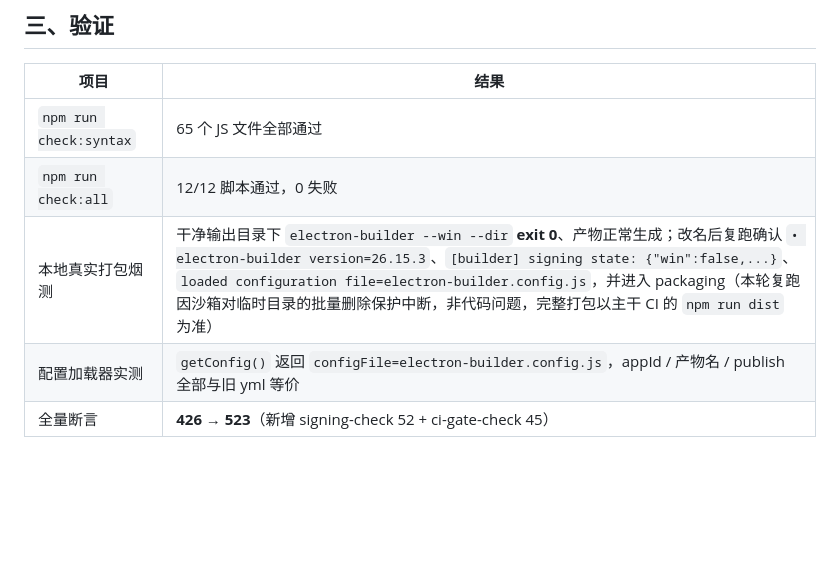
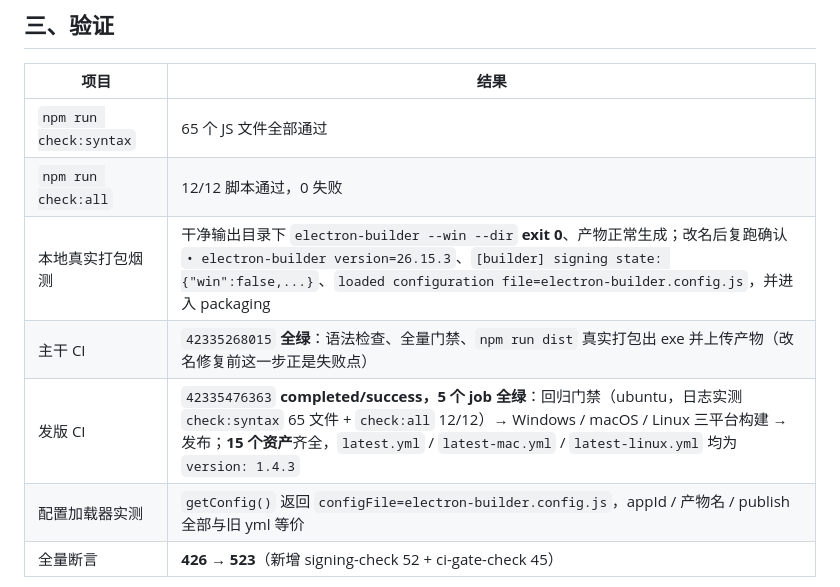
Before and after one commit to kedamano/Lonely-Guy-Music, a Markdown page: docs/release-notes-v1.4.3.md, the part around the change. GitHub-like rendering; blank space fills up the shorter version.

Commit message:
docs: 补齐 v1.4.3 发布说明的主干 CI 与发版 CI 实测结果

```diff
--- a/docs/release-notes-v1.4.3.md
+++ b/docs/release-notes-v1.4.3.md
@@ -68,7 +68,9 @@ v1.4.2 收尾时剩下两件事：安装包未签名、CI 无测试门禁。本
 |---|---|
 | `npm run check:syntax` | 65 个 JS 文件全部通过 |
 | `npm run check:all` | 12/12 脚本通过，0 失败 |
-| 本地真实打包烟测 | 干净输出目录下 `electron-builder --win --dir` **exit 0**、产物正常生成；改名后复跑确认 `• electron-builder version=26.15.3`、`[builder] signing state: {"win":false,...}`、`loaded configuration file=electron-builder.config.js`，并进入 packaging（本轮复跑因沙箱对临时目录的批量删除保护中断，非代码问题，完整打包以主干 CI 的 `npm run dist` 为准） |
+| 本地真实打包烟测 | 干净输出目录下 `electron-builder --win --dir` **exit 0**、产物正常生成；改名后复跑确认 `• electron-builder version=26.15.3`、`[builder] signing state: {"win":false,...}`、`loaded configuration file=electron-builder.config.js`，并进入 packaging |
+| 主干 CI | `42335268015` **全绿**：语法检查、全量门禁、`npm run dist` 真实打包出 exe 并上传产物（改名修复前这一步正是失败点） |
+| 发版 CI | `42335476363` **completed/success，5 个 job 全绿**：回归门禁（ubuntu，日志实测 `check:syntax` 65 文件 + `check:all` 12/12）→ Windows / macOS / Linux 三平台构建 → 发布；**15 个资产**齐全，`latest.yml` / `latest-mac.yml` / `latest-linux.yml` 均为 `version: 1.4.3` |
 | 配置加载器实测 | `getConfig()` 返回 `configFile=electron-builder.config.js`，appId / 产物名 / publish 全部与旧 yml 等价 |
 | 全量断言 | **426 → 523**（新增 signing-check 52 + ci-gate-check 45） |
 
```
